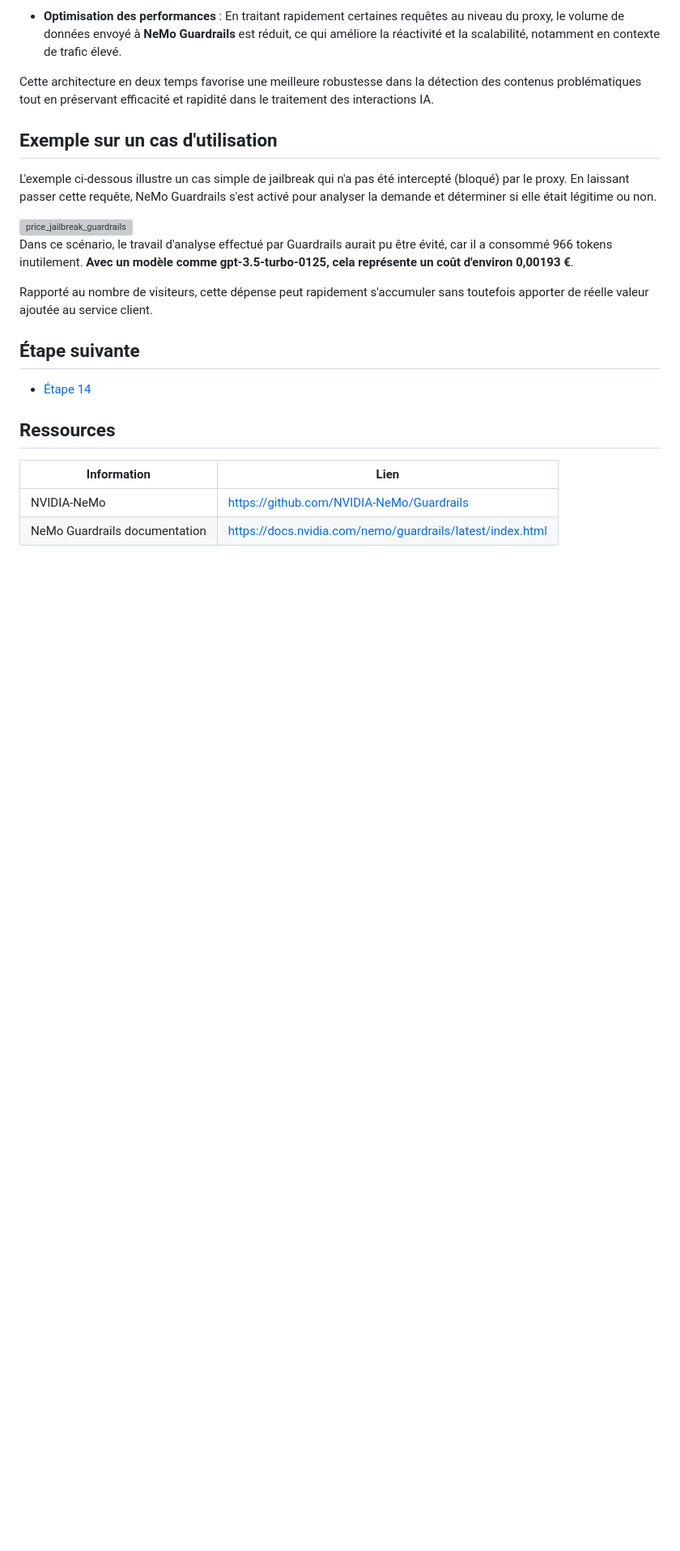
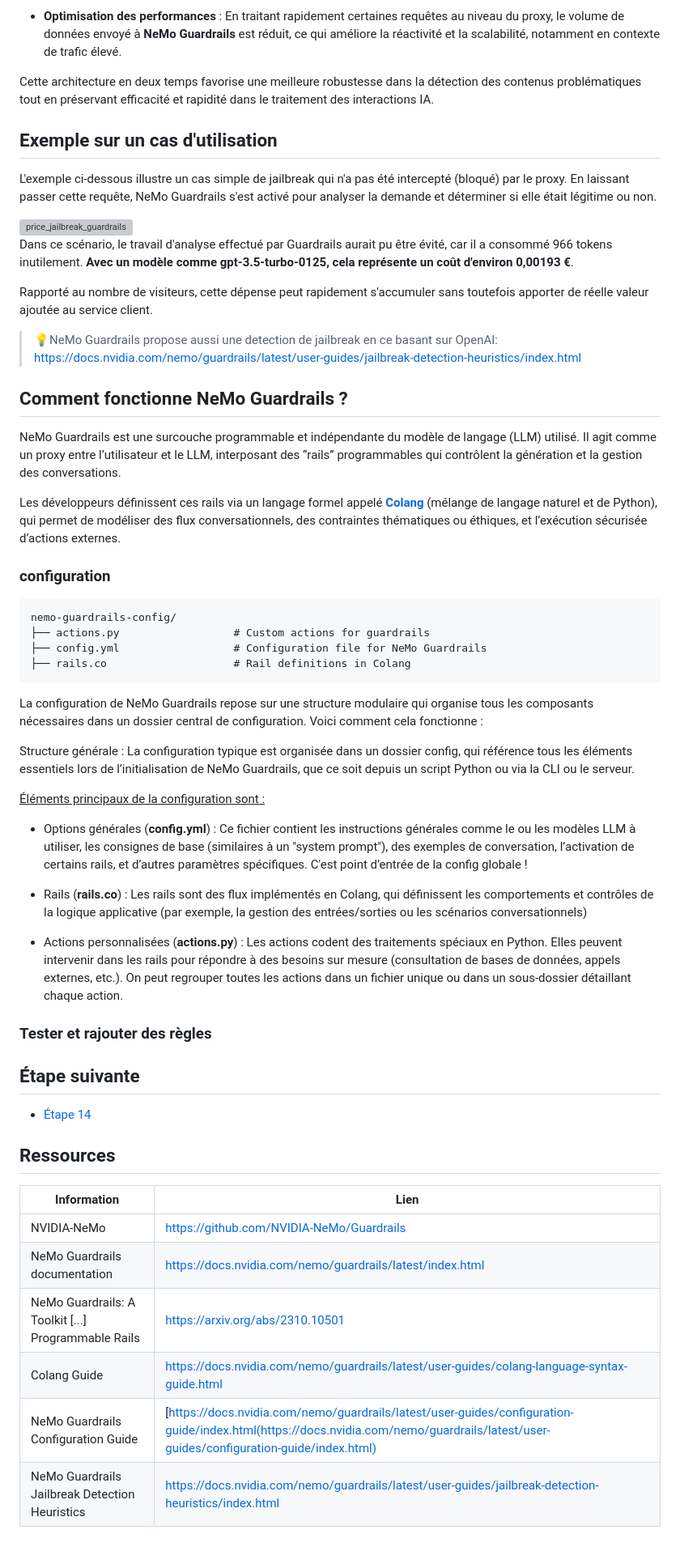
Before and after one commit to pi-2r/devfest2025-La-Guerre-des-Prompts-attaques-et-defenses-au-royaume-des-LLM, a Markdown page: step_13.md, the part around one of its changes. Shown at 81% size. GitHub-like rendering; blank space fills up the shorter version; grey boxes are pictures that could not be loaded.

Commit message:
Update resources and step_13 documentation; add new section on NeMo Guardrails configuration and enhance clarity

````diff
--- a/step_13.md
+++ b/step_13.md
@@ -152,6 +156,53 @@ inutilement. **Avec un modèle comme gpt-3.5-turbo-0125, cela représente un co
 Rapporté au nombre de visiteurs, cette dépense peut rapidement s'accumuler sans toutefois apporter de réelle valeur
 ajoutée au service client.
 
+> 💡NeMo Guardrails propose aussi une detection de jailbreak en ce basant sur OpenAI:
+> https://docs.nvidia.com/nemo/guardrails/latest/user-guides/jailbreak-detection-heuristics/index.html
+
+
+## Comment fonctionne NeMo Guardrails ?
+
+NeMo Guardrails est une surcouche programmable et indépendante du modèle de langage (LLM) utilisé. Il agit comme un
+proxy entre l’utilisateur et le LLM, interposant des “rails” programmables qui contrôlent la génération et la gestion
+des conversations.
+
+Les développeurs définissent ces rails via un langage formel appelé **[Colang](https://docs.nvidia.com/nemo/guardrails/latest/user-guides/colang-language-syntax-guide.html)**
+(mélange de langage naturel et de Python), qui permet de modéliser des flux conversationnels, des contraintes
+thématiques ou éthiques, et l’exécution sécurisée d’actions externes.
+
+### configuration
+
+```
+nemo-guardrails-config/
+├── actions.py                  # Custom actions for guardrails
+├── config.yml                  # Configuration file for NeMo Guardrails
+├── rails.co                    # Rail definitions in Colang
+```
+
+La configuration de NeMo Guardrails repose sur une structure modulaire qui organise tous les composants nécessaires
+dans un dossier central de configuration. Voici comment cela fonctionne :
+
+Structure générale :
+La configuration typique est organisée dans un dossier config, qui référence tous les éléments essentiels lors de
+l’initialisation de NeMo Guardrails, que ce soit depuis un script Python ou via la CLI ou le serveur.
+
+
+<u>Éléments principaux de la configuration sont :</u>
+
+ - Options générales (**config.yml**) : Ce fichier contient les instructions générales comme le ou les modèles LLM à
+utiliser, les consignes de base (similaires à un "system prompt"), des exemples de conversation, l’activation de
+certains rails, et d’autres paramètres spécifiques. C'est point d’entrée de la config globale !
+
+- Rails (**rails.co**) : Les rails sont des flux implémentés en Colang, qui définissent les comportements et contrôles
+de la logique applicative (par exemple, la gestion des entrées/sorties ou les scénarios conversationnels)
+
+
+- Actions personnalisées (**actions.py**) : Les actions codent des traitements spéciaux en Python. Elles peuvent
+intervenir dans les rails pour répondre à des besoins sur mesure (consultation de bases de données, appels externes,
+etc.). On peut regrouper toutes les actions dans un fichier unique ou dans un sous-dossier détaillant chaque action.
+
+
+### Tester et rajouter des règles
 
 
 ## Étape suivante
@@ -161,7 +212,11 @@ ajoutée au service client.
 ## Ressources
 
 
-| Information                   | Lien                                                                                                                   |
-|-------------------------------|------------------------------------------------------------------------------------------------------------------------|
-| NVIDIA-NeMo                   | [https://github.com/NVIDIA-NeMo/Guardrails](https://github.com/NVIDIA-NeMo/Guardrails)                                 |
-| NeMo Guardrails documentation | [https://docs.nvidia.com/nemo/guardrails/latest/index.html](https://docs.nvidia.com/nemo/guardrails/latest/index.html) |
+| Information                                         | Lien                                                                                                                                                                                                         |
+|-----------------------------------------------------|--------------------------------------------------------------------------------------------------------------------------------------------------------------------------------------------------------------|
+| NVIDIA-NeMo                                         | [https://github.com/NVIDIA-NeMo/Guardrails](https://github.com/NVIDIA-NeMo/Guardrails)                                                                                                                       |
+| NeMo Guardrails documentation                       | [https://docs.nvidia.com/nemo/guardrails/latest/index.html](https://docs.nvidia.com/nemo/guardrails/latest/index.html)                                                                                       |
+| NeMo Guardrails: A Toolkit [...] Programmable Rails | [https://arxiv.org/abs/2310.10501](https://arxiv.org/abs/2310.10501)                                                                                                                                         |
+| Colang Guide                                        | [https://docs.nvidia.com/nemo/guardrails/latest/user-guides/colang-language-syntax-guide.html](https://docs.nvidia.com/nemo/guardrails/latest/user-guides/colang-language-syntax-guide.html)                 |
+| NeMo Guardrails Configuration Guide                 | [https://docs.nvidia.com/nemo/guardrails/latest/user-guides/configuration-guide/index.html(https://docs.nvidia.com/nemo/guardrails/latest/user-guides/configuration-guide/index.html)                        |
+| NeMo Guardrails Jailbreak Detection Heuristics      | [https://docs.nvidia.com/nemo/guardrails/latest/user-guides/jailbreak-detection-heuristics/index.html](https://docs.nvidia.com/nemo/guardrails/latest/user-guides/jailbreak-detection-heuristics/index.html) |
````
Also changed, not shown: other parts of step_13.md (+6 -2 lines), resources.md (+2 -1 lines).
